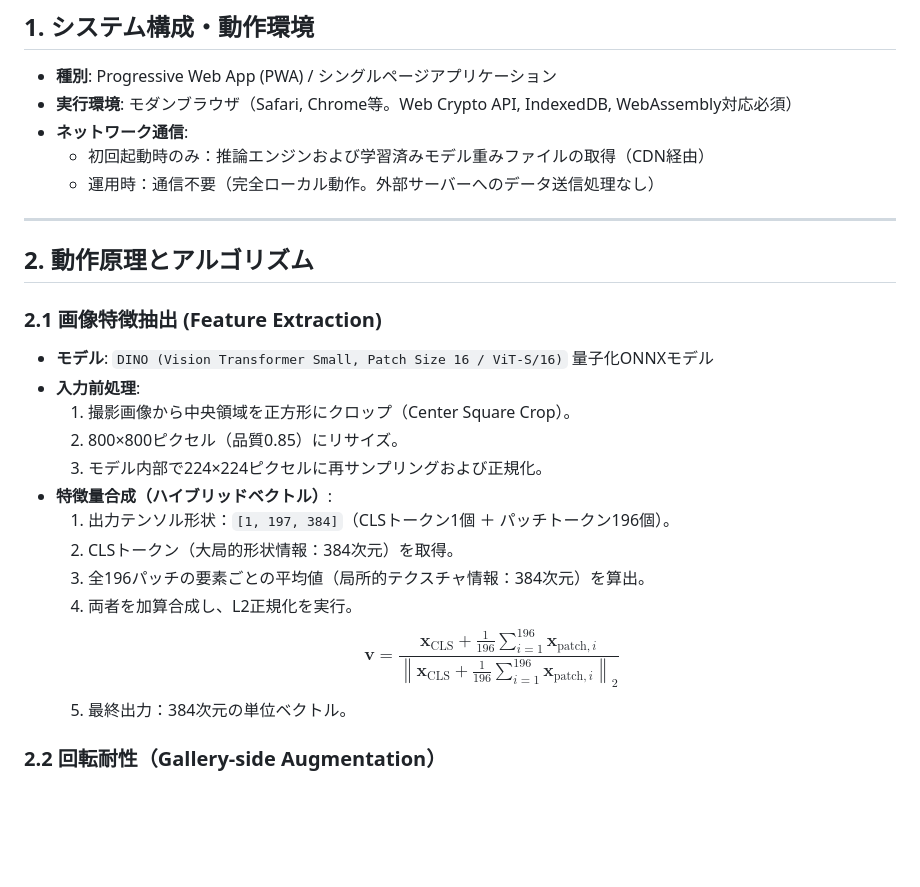
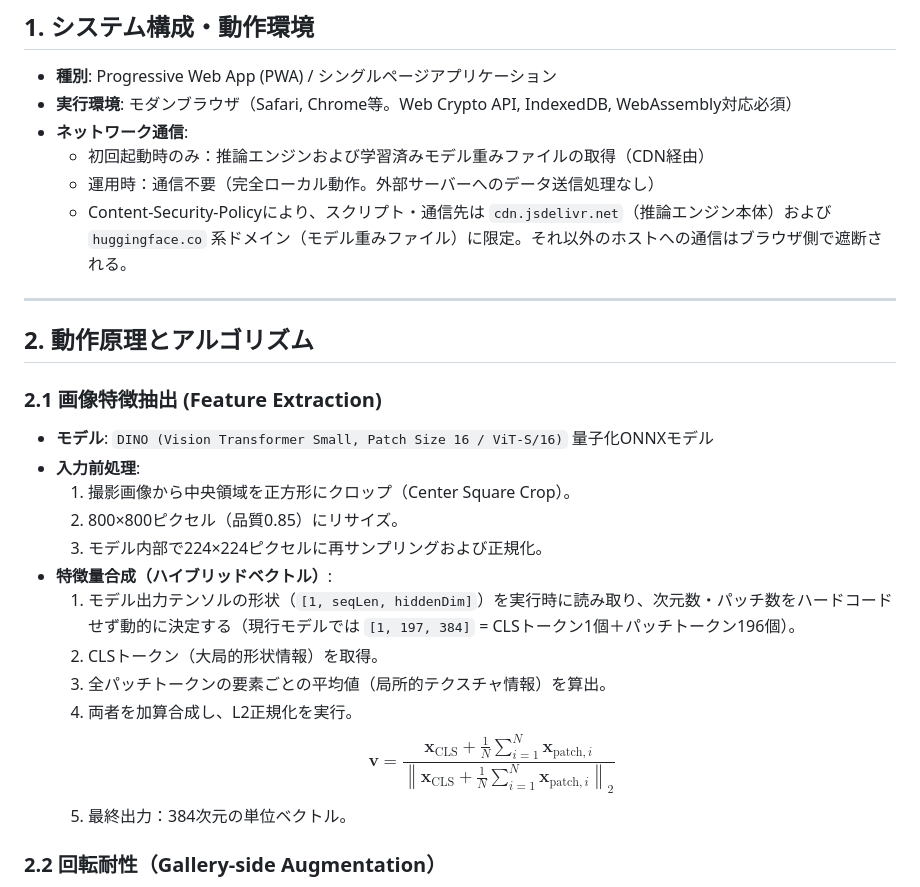
Before and after one commit to L3N145/mono-no-kioku, a Markdown page: README.md, the part around one of its changes. Rendered like a GitHub page; blank space fills up the shorter version.

```diff
--- a/README.md
+++ b/README.md
@@ -14,6 +13,7 @@
 * **ネットワーク通信**:
   * 初回起動時のみ：推論エンジンおよび学習済みモデル重みファイルの取得（CDN経由）
   * 運用時：通信不要（完全ローカル動作。外部サーバーへのデータ送信処理なし）
+  * Content-Security-Policyにより、スクリプト・通信先は `cdn.jsdelivr.net`（推論エンジン本体）および `huggingface.co` 系ドメイン（モデル重みファイル）に限定。それ以外のホストへの通信はブラウザ側で遮断される。
 
 ---
 
@@ -26,11 +26,11 @@
   2. 800×800ピクセル（品質0.85）にリサイズ。
   3. モデル内部で224×224ピクセルに再サンプリングおよび正規化。
 * **特徴量合成（ハイブリッドベクトル）**:
-  1. 出力テンソル形状：`[1, 197, 384]`（CLSトークン1個 ＋ パッチトークン196個）。
-  2. CLSトークン（大局的形状情報：384次元）を取得。
-  3. 全196パッチの要素ごとの平均値（局所的テクスチャ情報：384次元）を算出。
+  1. モデル出力テンソルの形状（`[1, seqLen, hiddenDim]`）を実行時に読み取り、次元数・パッチ数をハードコードせず動的に決定する（現行モデルでは `[1, 197, 384]` = CLSトークン1個＋パッチトークン196個）。
+  2. CLSトークン（大局的形状情報）を取得。
+  3. 全パッチトークンの要素ごとの平均値（局所的テクスチャ情報）を算出。
   4. 両者を加算合成し、L2正規化を実行。
-     $$\mathbf{v} = \frac{\mathbf{x}_{\text{CLS}} + \frac{1}{196}\sum_{i=1}^{196} \mathbf{x}_{\text{patch}, i}}{\left\| \mathbf{x}_{\text{CLS}} + \frac{1}{196}\sum_{i=1}^{196} \mathbf{x}_{\text{patch}, i} \right\|_2}$$
+     $$\mathbf{v} = \frac{\mathbf{x}_{\text{CLS}} + \frac{1}{N}\sum_{i=1}^{N} \mathbf{x}_{\text{patch}, i}}{\left\| \mathbf{x}_{\text{CLS}} + \frac{1}{N}\sum_{i=1}^{N} \mathbf{x}_{\text{patch}, i} \right\|_2}$$
   5. 最終出力：384次元の単位ベクトル。
 
 ### 2.2 回転耐性（Gallery-side Augmentation）
```
Also changed, not shown: other parts of README.md (+42 -23 lines).
